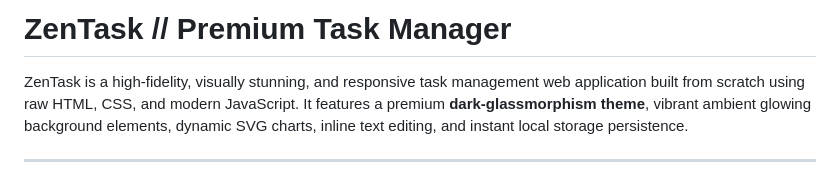
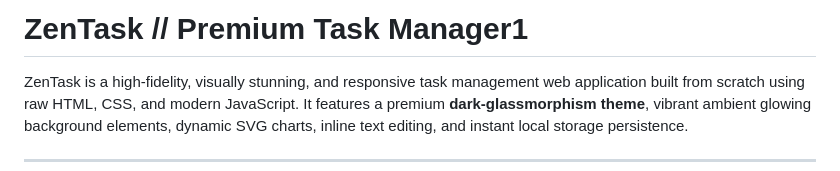
Before and after one commit to d24it153/synent-task5-todoapp-kavyapatel, a Markdown page: README.md, the part around the change. Drawn GitHub-style.

```diff
--- a/README.md
+++ b/README.md
@@ -1,4 +1,4 @@
-# ZenTask // Premium Task Manager
+# ZenTask // Premium Task Manager1
 
 ZenTask is a high-fidelity, visually stunning, and responsive task management web application built from scratch using raw HTML, CSS, and modern JavaScript. It features a premium **dark-glassmorphism theme**, vibrant ambient glowing background elements, dynamic SVG charts, inline text editing, and instant local storage persistence.
 
```
